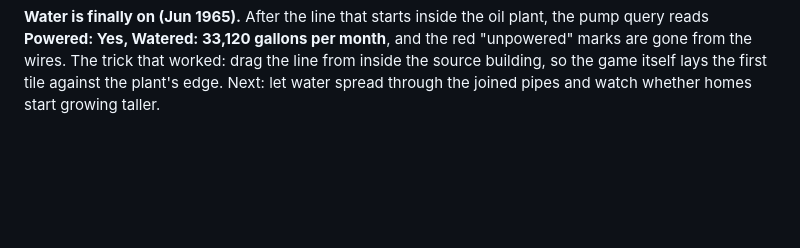
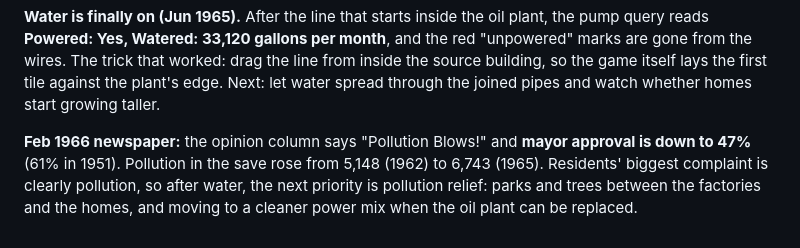
Before and after one commit to davidfromkansas/simcity2000-agent, a Markdown page: JOURNAL.md, the part around the change. Drawn GitHub-style; blank space fills up the shorter version.

Commit message:
Journal: 1966 approval 47%, pollution
Co-Authored-By: David Lie-Tjauw <david.lietjauw@gmail.com>

```diff
--- a/JOURNAL.md
+++ b/JOURNAL.md
@@ -566,3 +566,9 @@ the pump query reads **Powered: Yes, Watered: 33,120 gallons per month**, and th
 inside the source building, so the game itself lays the first tile against the
 plant's edge. Next: let water spread through the joined pipes and watch whether homes
 start growing taller.
+
+**Feb 1966 newspaper:** the opinion column says "Pollution Blows!" and **mayor
+approval is down to 47%** (61% in 1951). Pollution in the save rose from 5,148 (1962)
+to 6,743 (1965). Residents' biggest complaint is clearly pollution, so after water,
+the next priority is pollution relief: parks and trees between the factories and the
+homes, and moving to a cleaner power mix when the oil plant can be replaced.
```
